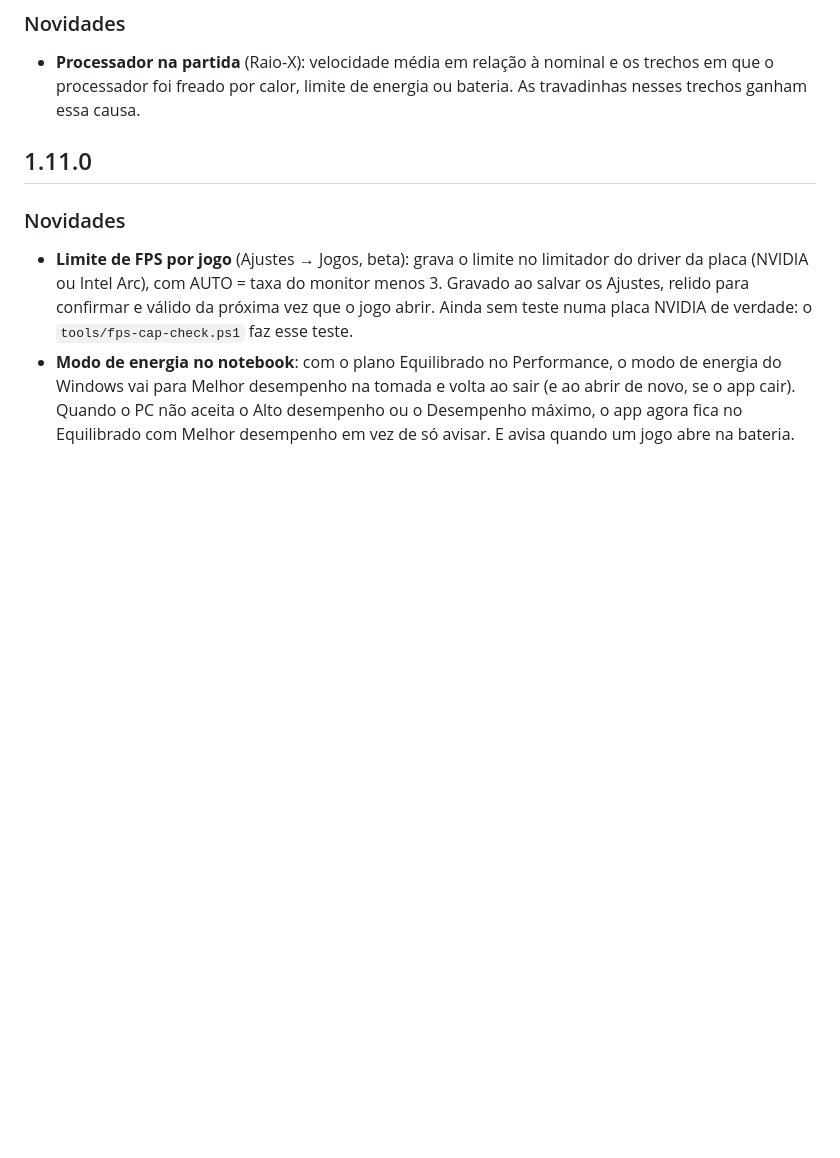
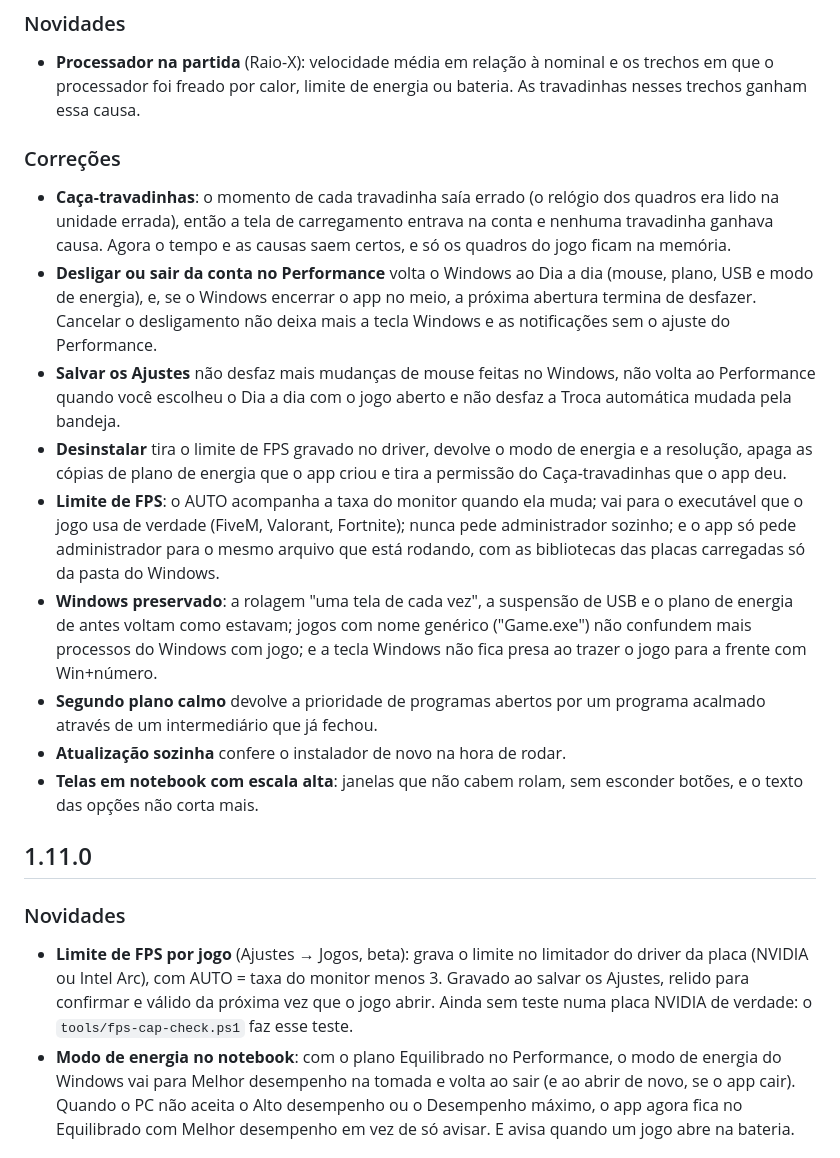
Before and after one commit to gabrielolvv/mousemodes, a Markdown page: CHANGELOG.md, the part around the change. Drawn GitHub-style; blank space fills up the shorter version.

Commit message:
CHANGELOG: correções da varredura do código
Seção Correções na Próxima versão (pt e en), com o que a pessoa nota de cada correção.

```diff
--- a/CHANGELOG.md
+++ b/CHANGELOG.md
@@ -11,6 +11,30 @@ dos dois arquivos como texto, primeiro em português e depois em inglês.
 
 - **Processador na partida** (Raio-X): velocidade média em relação à nominal e os trechos em que o processador foi
   freado por calor, limite de energia ou bateria. As travadinhas nesses trechos ganham essa causa.
+
+### Correções
+
+- **Caça-travadinhas**: o momento de cada travadinha saía errado (o relógio dos quadros era lido na unidade errada),
+  então a tela de carregamento entrava na conta e nenhuma travadinha ganhava causa. Agora o tempo e as causas saem
+  certos, e só os quadros do jogo ficam na memória.
+- **Desligar ou sair da conta no Performance** volta o Windows ao Dia a dia (mouse, plano, USB e modo de energia), e,
+  se o Windows encerrar o app no meio, a próxima abertura termina de desfazer. Cancelar o desligamento não deixa mais
+  a tecla Windows e as notificações sem o ajuste do Performance.
+- **Salvar os Ajustes** não desfaz mais mudanças de mouse feitas no Windows, não volta ao Performance quando você
+  escolheu o Dia a dia com o jogo aberto e não desfaz a Troca automática mudada pela bandeja.
+- **Desinstalar** tira o limite de FPS gravado no driver, devolve o modo de energia e a resolução, apaga as cópias de
+  plano de energia que o app criou e tira a permissão do Caça-travadinhas que o app deu.
+- **Limite de FPS**: o AUTO acompanha a taxa do monitor quando ela muda; vai para o executável que o jogo usa de
+  verdade (FiveM, Valorant, Fortnite); nunca pede administrador sozinho; e o app só pede administrador para o mesmo
+  arquivo que está rodando, com as bibliotecas das placas carregadas só da pasta do Windows.
+- **Windows preservado**: a rolagem "uma tela de cada vez", a suspensão de USB e o plano de energia de antes voltam
+  como estavam; jogos com nome genérico ("Game.exe") não confundem mais processos do Windows com jogo; e a tecla
+  Windows não fica presa ao trazer o jogo para a frente com Win+número.
+- **Segundo plano calmo** devolve a prioridade de programas abertos por um programa acalmado através de um
+  intermediário que já fechou.
+- **Atualização sozinha** confere o instalador de novo na hora de rodar.
+- **Telas em notebook com escala alta**: janelas que não cabem rolam, sem esconder botões, e o texto das opções não
+  corta mais.
 
 ## 1.11.0
 
```
Also changed, not shown: CHANGELOG.en.md (+25 -0 lines).
